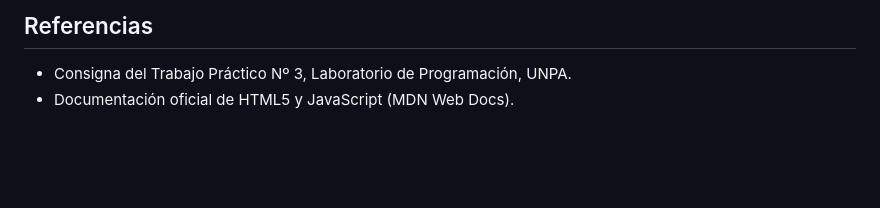
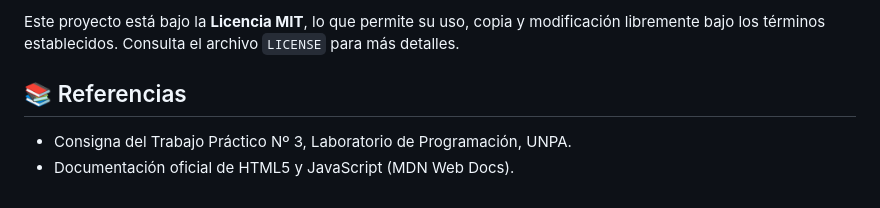
Before and after one commit to NicoButter/ldp_tp4_2025, a Markdown page: README.md, the part around one of its changes. Rendered like a GitHub page; blank space fills up the shorter version.

```diff
--- a/README.md
+++ b/README.md
@@ -71,5 +75,7 @@ Este proyecto está bajo la **Licencia MIT**, lo que permite su uso, copia y mod
 
-## Referencias
+Este proyecto está bajo la **Licencia MIT**, lo que permite su uso, copia y modificación libremente bajo los términos establecidos. Consulta el archivo `LICENSE` para más detalles.
+
+## 📚 Referencias
 
 - Consigna del Trabajo Práctico Nº 3, Laboratorio de Programación, UNPA.
 - Documentación oficial de HTML5 y JavaScript (MDN Web Docs).
```
Also changed, not shown: other parts of README.md (+37 -33 lines).
